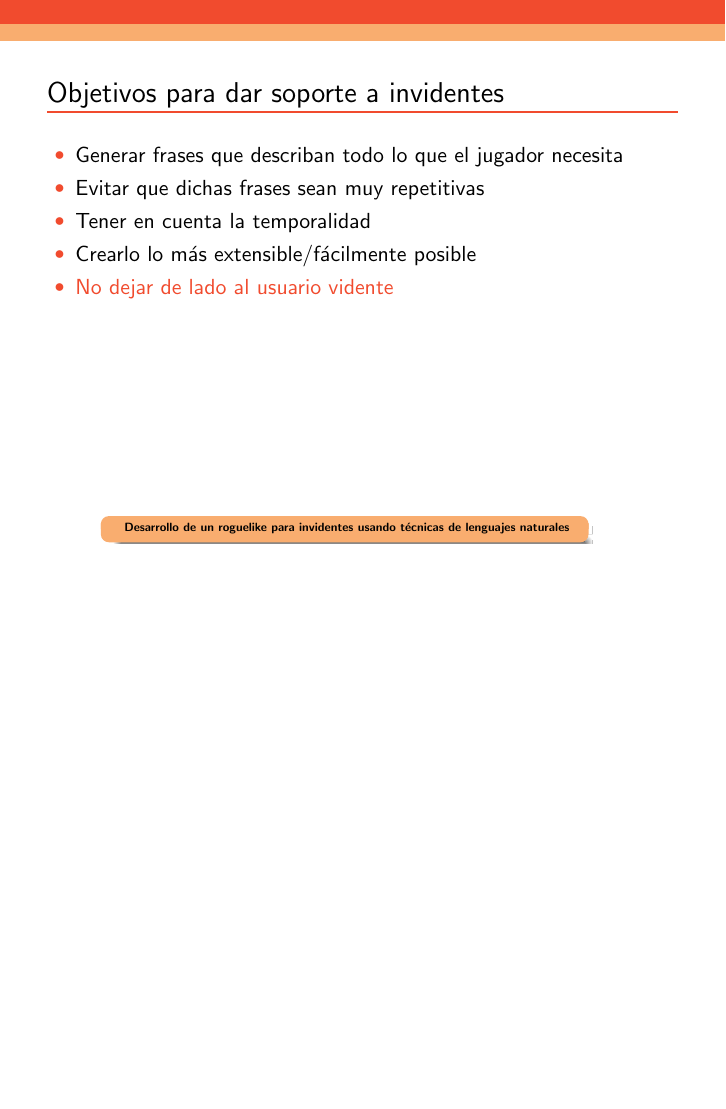
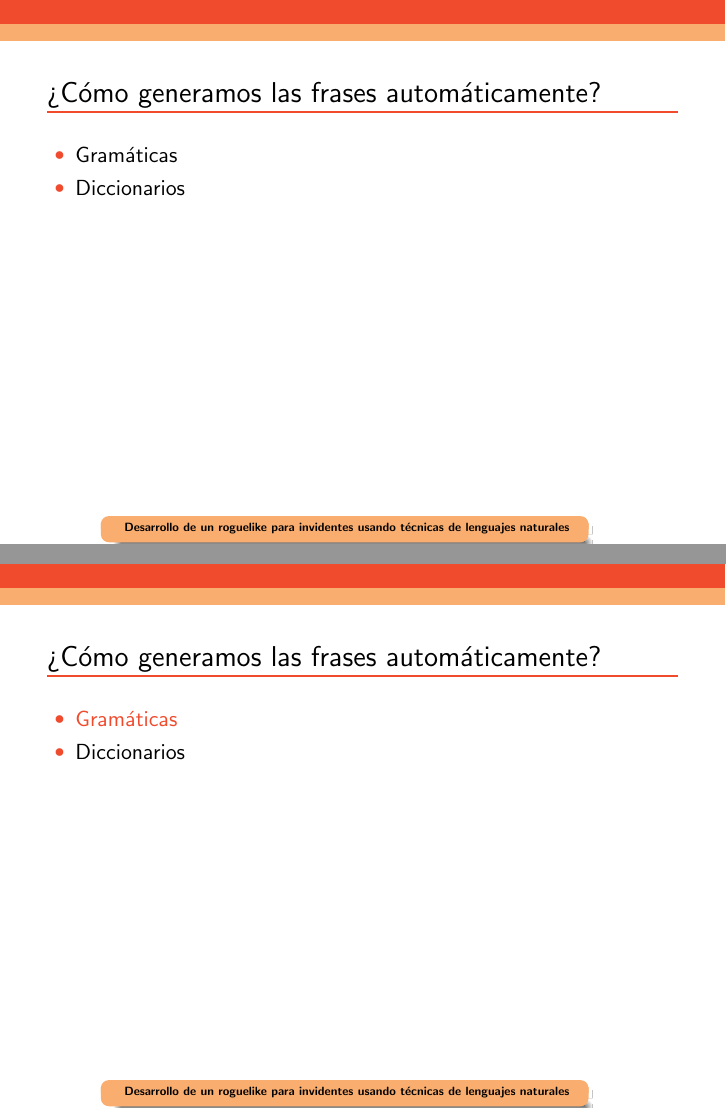
Before and after one commit to dpenas/roomsgamedoc, LaTeX slides (presentation/beamer2thesis.tex, which reads presentation/content_initial.tex): page 25 of 25 before the commit and pages 26 and 27 of 31 after it, the two joined at a grey line, the shorter picture padded with empty space. Compiled offline with pdfLaTeX.

Commit message:
more information added

```diff
--- a/presentation/beamer2thesis.tex
+++ b/presentation/beamer2thesis.tex
@@ -6,6 +6,8 @@
                         ]{TorinoTh}
 
 \usepackage[beamer,customcolors]{hf-tikz}
+\usepackage{verbatim}
+\usepackage{fancyvrb}
 \hfsetfillcolor{alerted text.fg!10}
 \hfsetbordercolor{alerted text.fg}
 
--- a/presentation/content_initial.tex
+++ b/presentation/content_initial.tex
@@ -245,3 +245,25 @@
 \end{tframe}
 
 % ¿CÓMO GENERAR FRASES AUTOMÁTICAMENTE/ALEATORIAMENTE? %
+
+\begin{tframe}{¿Cómo generamos las frases automáticamente?}
+	\begin{itemize}
+		\item Gramáticas
+		\item Diccionarios
+	\end{itemize}
+\end{tframe}
+
+\begin{tframe}{¿Cómo generamos las frases automáticamente?}
+	\begin{itemize}
+		\item<+-| alert@+> Gramáticas
+		\item Diccionarios
+	\end{itemize}
+\end{tframe}
+
+\begin{frame}[t, fragile]{Gramáticas}
+	\vspace*{\fill}
+	\begin{Verbatim}
+El    héroe   coge   la   espada   metálica
+	\end{Verbatim}
+	\vspace*{\fill}
+\end{frame}
```
Also changed, not shown: presentation/beamer2thesis.pdf, presentation/content_initial.tex (38 more changed lines), 4 other files.
